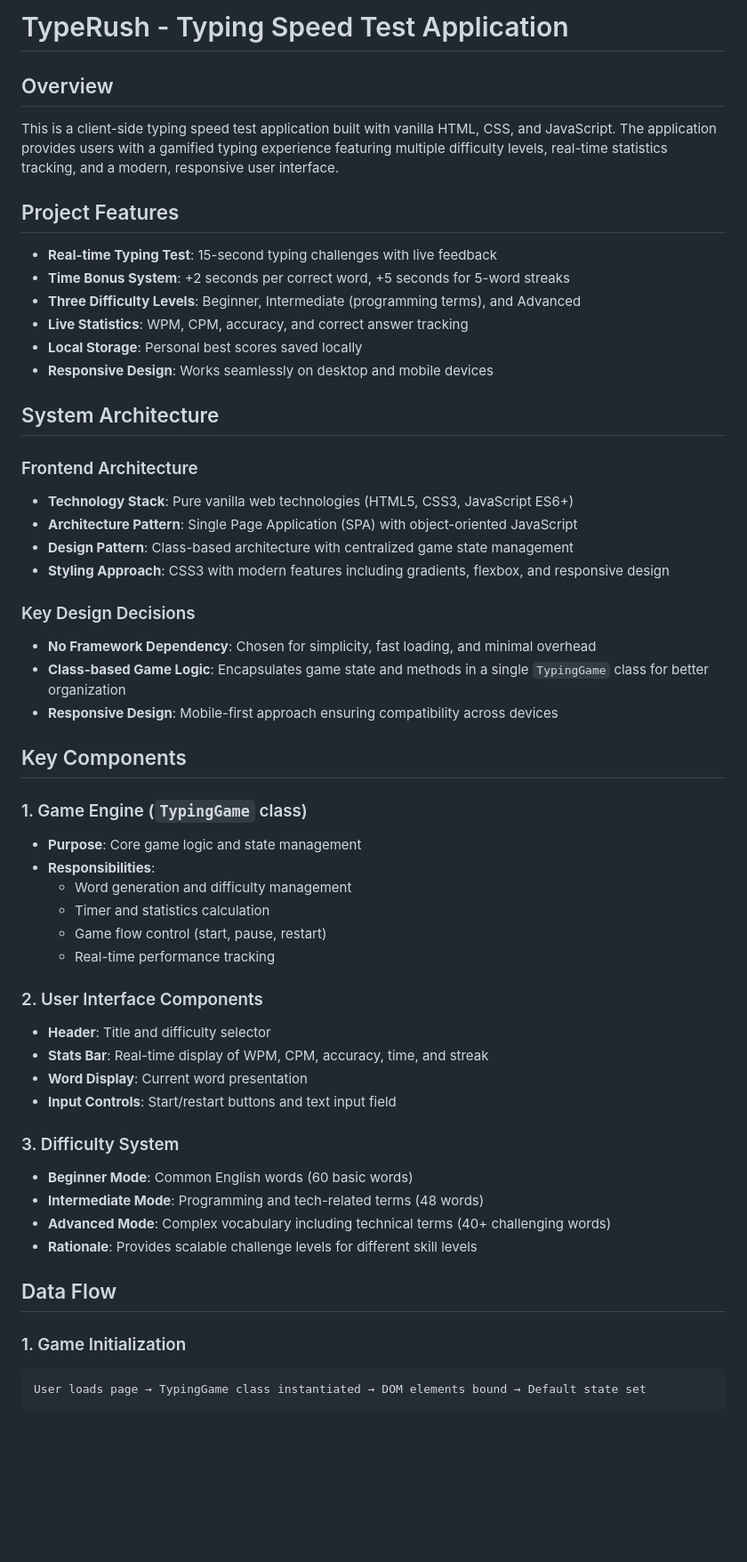
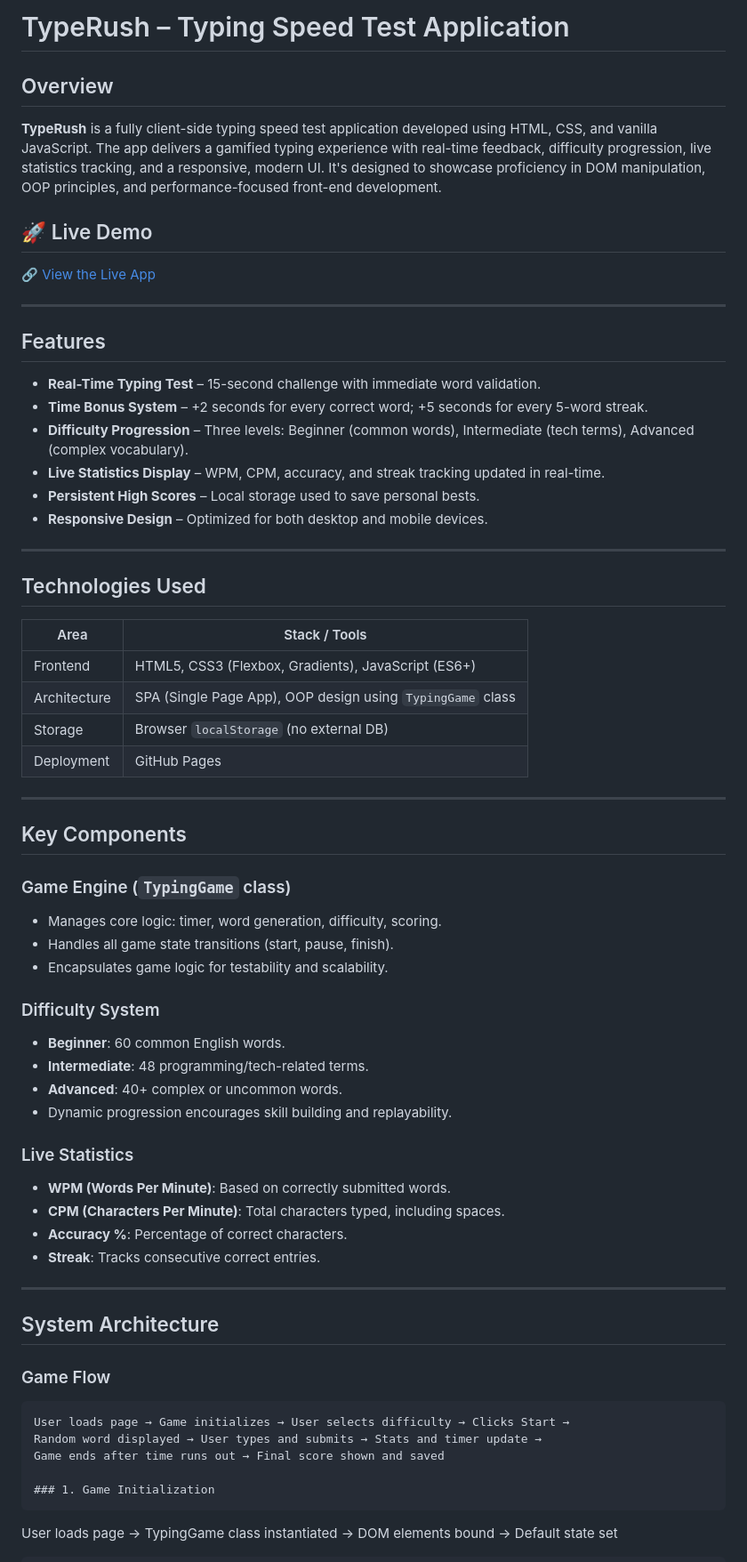
Before and after one commit to BlvckKryptonite/TypeRush, a Markdown page: README.md, the part around the change. Shown: that part at 89% size. Rendered like a GitHub page; blank space fills up the shorter version.

````diff
--- a/README.md
+++ b/README.md
@@ -1,54 +1,69 @@
-# TypeRush - Typing Speed Test Application
+# TypeRush – Typing Speed Test Application
 
 ## Overview
 
-This is a client-side typing speed test application built with vanilla HTML, CSS, and JavaScript. The application provides users with a gamified typing experience featuring multiple difficulty levels, real-time statistics tracking, and a modern, responsive user interface.
+**TypeRush** is a fully client-side typing speed test application developed using HTML, CSS, and vanilla JavaScript. The app delivers a gamified typing experience with real-time feedback, difficulty progression, live statistics tracking, and a responsive, modern UI. It's designed to showcase proficiency in DOM manipulation, OOP principles, and performance-focused front-end development.
 
-## Project Features
+## 🚀 Live Demo
 
-- **Real-time Typing Test**: 15-second typing challenges with live feedback
-- **Time Bonus System**: +2 seconds per correct word, +5 seconds for 5-word streaks
-- **Three Difficulty Levels**: Beginner, Intermediate (programming terms), and Advanced
-- **Live Statistics**: WPM, CPM, accuracy, and correct answer tracking
-- **Local Storage**: Personal best scores saved locally
-- **Responsive Design**: Works seamlessly on desktop and mobile devices
+[🔗 View the Live App](https://blvckkryptonite.github.io/TypeRush/)
+
+---
+
+## Features
+
+- **Real-Time Typing Test** – 15-second challenge with immediate word validation.
+- **Time Bonus System** – +2 seconds for every correct word; +5 seconds for every 5-word streak.
+- **Difficulty Progression** – Three levels: Beginner (common words), Intermediate (tech terms), Advanced (complex vocabulary).
+- **Live Statistics Display** – WPM, CPM, accuracy, and streak tracking updated in real-time.
+- **Persistent High Scores** – Local storage used to save personal bests.
+- **Responsive Design** – Optimized for both desktop and mobile devices.
+
+---
+
+## Technologies Used
+
+| Area       | Stack / Tools                             |
+|------------|--------------------------------------------|
+| Frontend   | HTML5, CSS3 (Flexbox, Gradients), JavaScript (ES6+) |
+| Architecture | SPA (Single Page App), OOP design using `TypingGame` class |
+| Storage    | Browser `localStorage` (no external DB)    |
+| Deployment | GitHub Pages                               |
+
+---
+
+## Key Components
+
+### Game Engine (`TypingGame` class)
+
+- Manages core logic: timer, word generation, difficulty, scoring.
+- Handles all game state transitions (start, pause, finish).
+- Encapsulates game logic for testability and scalability.
+
+### Difficulty System
+
+- **Beginner**: 60 common English words.
+- **Intermediate**: 48 programming/tech-related terms.
+- **Advanced**: 40+ complex or uncommon words.
+- Dynamic progression encourages skill building and replayability.
+
+### Live Statistics
+
+- **WPM (Words Per Minute)**: Based on correctly submitted words.
+- **CPM (Characters Per Minute)**: Total characters typed, including spaces.
+- **Accuracy %**: Percentage of correct characters.
+- **Streak**: Tracks consecutive correct entries.
+
+---
 
 ## System Architecture
 
-### Frontend Architecture
-- **Technology Stack**: Pure vanilla web technologies (HTML5, CSS3, JavaScript ES6+)
-- **Architecture Pattern**: Single Page Application (SPA) with object-oriented JavaScript
-- **Design Pattern**: Class-based architecture with centralized game state management
-- **Styling Approach**: CSS3 with modern features including gradients, flexbox, and responsive design
+### Game Flow
 
-### Key Design Decisions
-- **No Framework Dependency**: Chosen for simplicity, fast loading, and minimal overhead
-- **Class-based Game Logic**: Encapsulates game state and methods in a single `TypingGame` class for better organization
-- **Responsive Design**: Mobile-first approach ensuring compatibility across devices
-
-## Key Components
-
-### 1. Game Engine (`TypingGame` class)
-- **Purpose**: Core game logic and state management
-- **Responsibilities**:
-  - Word generation and difficulty management
-  - Timer and statistics calculation
-  - Game flow control (start, pause, restart)
-  - Real-time performance tracking
-
-### 2. User Interface Components
-- **Header**: Title and difficulty selector
-- **Stats Bar**: Real-time display of WPM, CPM, accuracy, time, and streak
-- **Word Display**: Current word presentation
-- **Input Controls**: Start/restart buttons and text input field
-
-### 3. Difficulty System
-- **Beginner Mode**: Common English words (60 basic words)
-- **Intermediate Mode**: Programming and tech-related terms (48 words)
-- **Advanced Mode**: Complex vocabulary including technical terms (40+ challenging words)
-- **Rationale**: Provides scalable challenge levels for different skill levels
-
-## Data Flow
+```text
+User loads page → Game initializes → User selects difficulty → Clicks Start →
+Random word displayed → User types and submits → Stats and timer update →
+Game ends after time runs out → Final score shown and saved
 
 ### 1. Game Initialization
 ```
````
